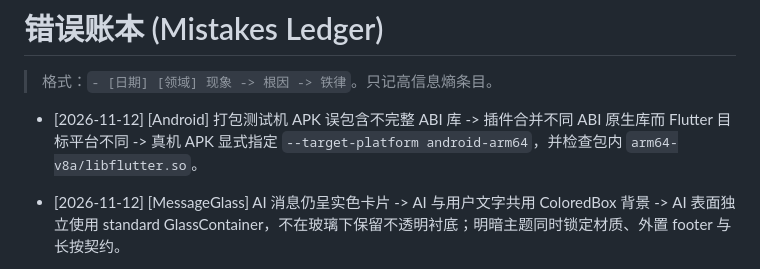
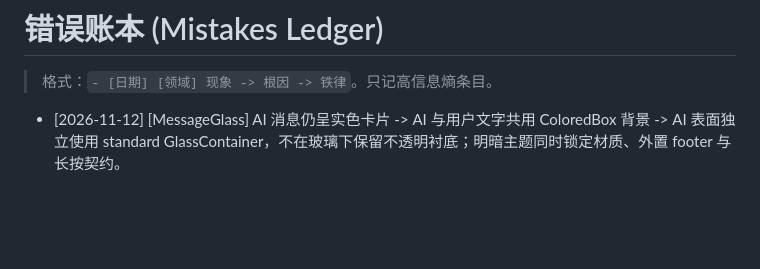
Before and after one commit to Yidadaa/selfbox, a Markdown page: docs/mistakes.md, the part around the change. Drawn GitHub-style; blank space fills up the shorter version.

```diff
--- a/docs/mistakes.md
+++ b/docs/mistakes.md
@@ -1,8 +1,6 @@
 # 错误账本 (Mistakes Ledger)
 
 > 格式：`- [日期] [领域] 现象 -> 根因 -> 铁律`。只记高信息熵条目。
-
-- [2026-11-12] [Android] 打包测试机 APK 误包含不完整 ABI 库 -> 插件合并不同 ABI 原生库而 Flutter 目标平台不同 -> 真机 APK 显式指定 `--target-platform android-arm64`，并检查包内 `arm64-v8a/libflutter.so`。
 
 - [2026-11-12] [MessageGlass] AI 消息仍呈实色卡片 -> AI 与用户文字共用 ColoredBox 背景 -> AI 表面独立使用 standard GlassContainer，不在玻璃下保留不透明衬底；明暗主题同时锁定材质、外置 footer 与长按契约。
 
```
Also changed, not shown: docs/decisions.md (+0 -1 lines), docs/tasks/13-arm64-apk.md (deleted, +0 -5 lines).
